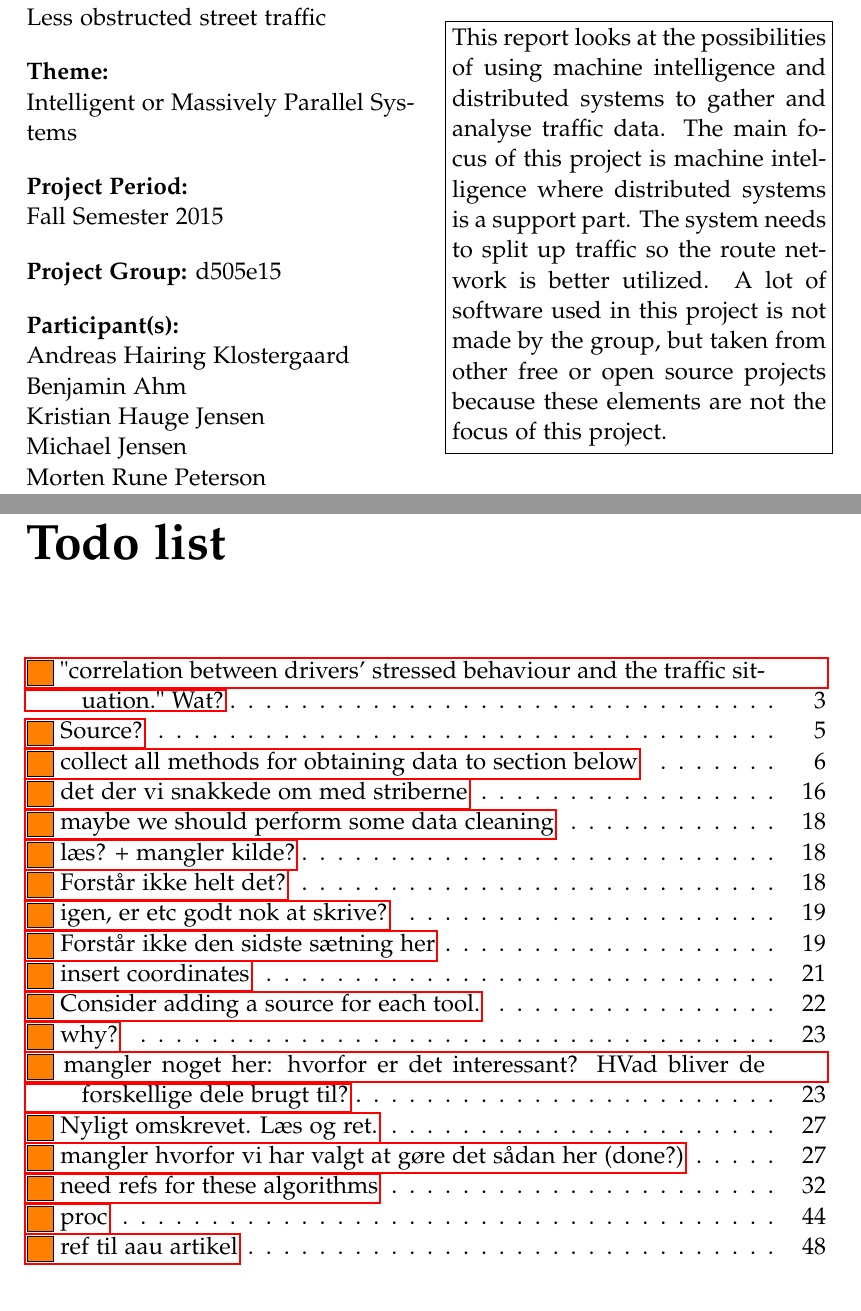
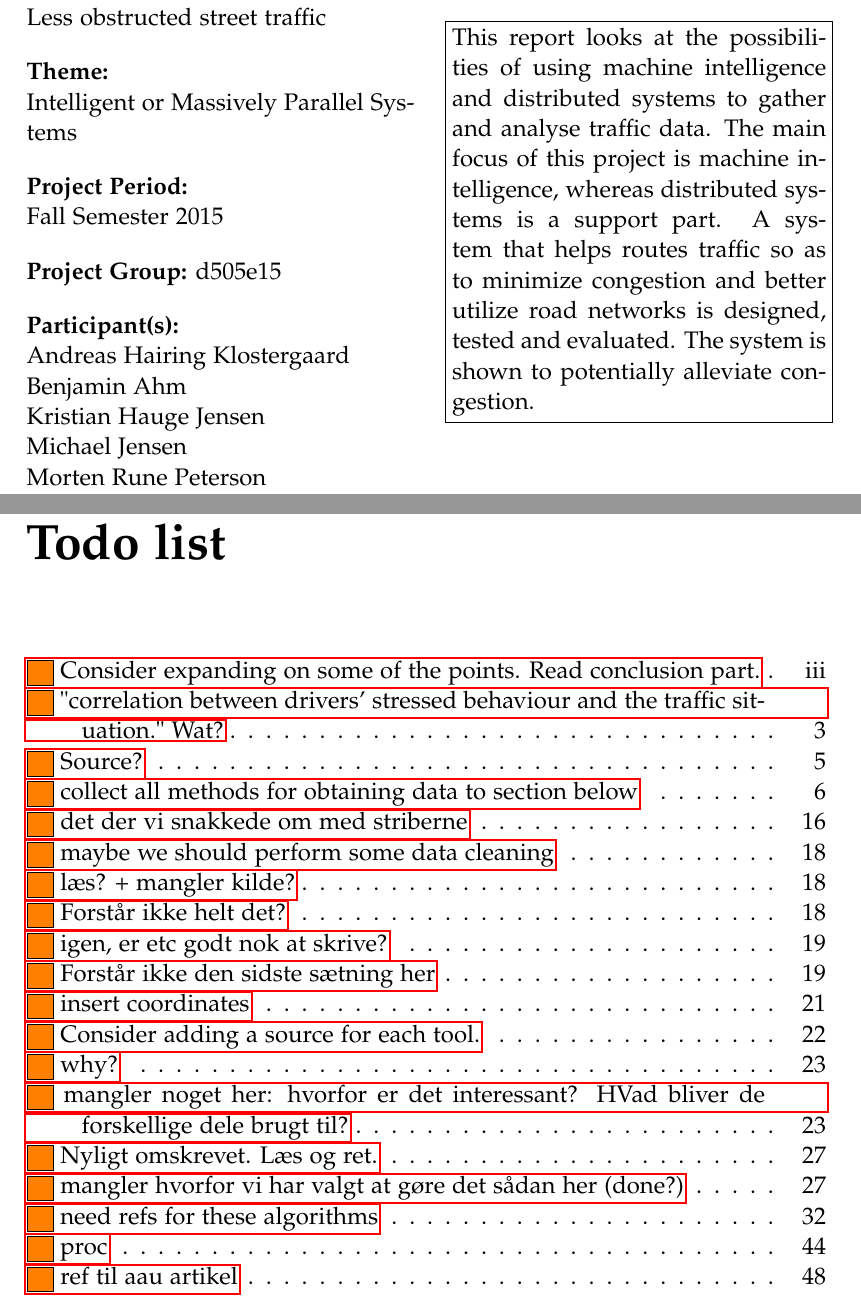
Before and after one commit to MortenRP/P5, a LaTeX thesis (report/master.tex, which reads report/sections/titlepages.tex): two parts of pages 3 and 7 of 67, joined at a grey line, cut so that both start at the same text. Compiled offline with pdfLaTeX.

Commit message:
Abstract

```diff
--- a/report/sections/titlepages.tex
+++ b/report/sections/titlepages.tex
@@ -31,7 +31,7 @@
   9000 Aalborg\\
   \href{http://www.aau.dk}{http://www.aau.dk}
 }{% the abstract
-This report looks at the possibilities of using machine intelligence and distributed systems to gather and analyse traffic data. The main focus of this project is machine intelligence where distributed systems is a support part. The system needs to split up traffic so the route network is better utilized. A lot of software used in this project is not made by the group, but taken from other free or open source projects because these elements are not the focus of this project.
+This report looks at the possibilities of using machine intelligence and distributed systems to gather and analyse traffic data. The main focus of this project is machine intelligence, whereas distributed systems is a support part. A system that helps routes traffic so as to minimize congestion and better utilize road networks is designed, tested and evaluated. The system is shown to potentially alleviate congestion.\todo{Consider expanding on some of the points. Read conclusion part.} %A lot of software used in this project is not made by the group, but taken from other free or open source projects because these elements are not the focus of this project.
 }
 
 \cleardoublepage
```
